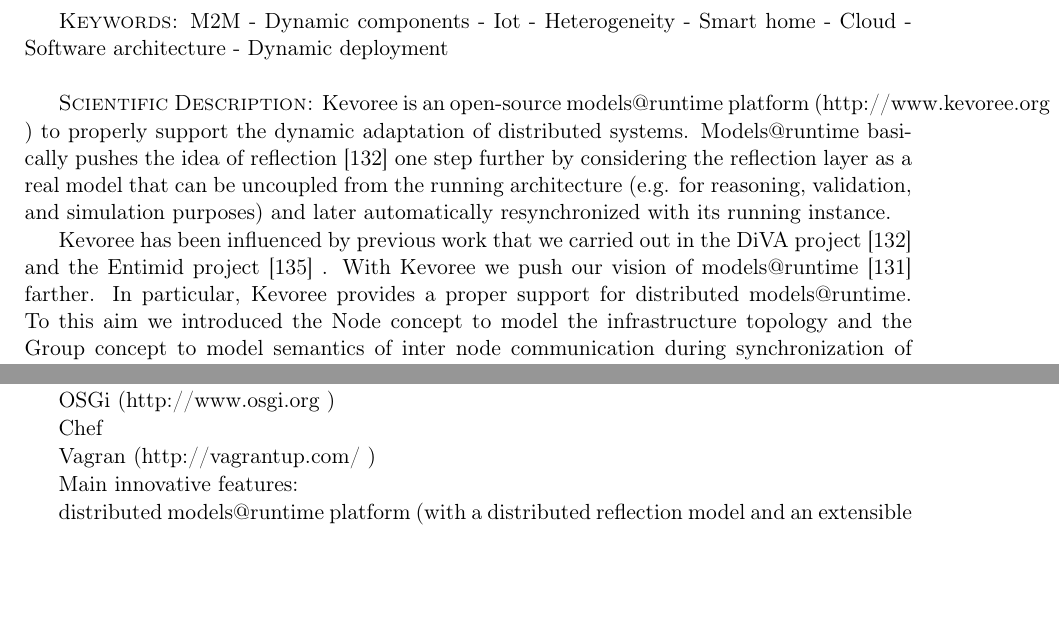
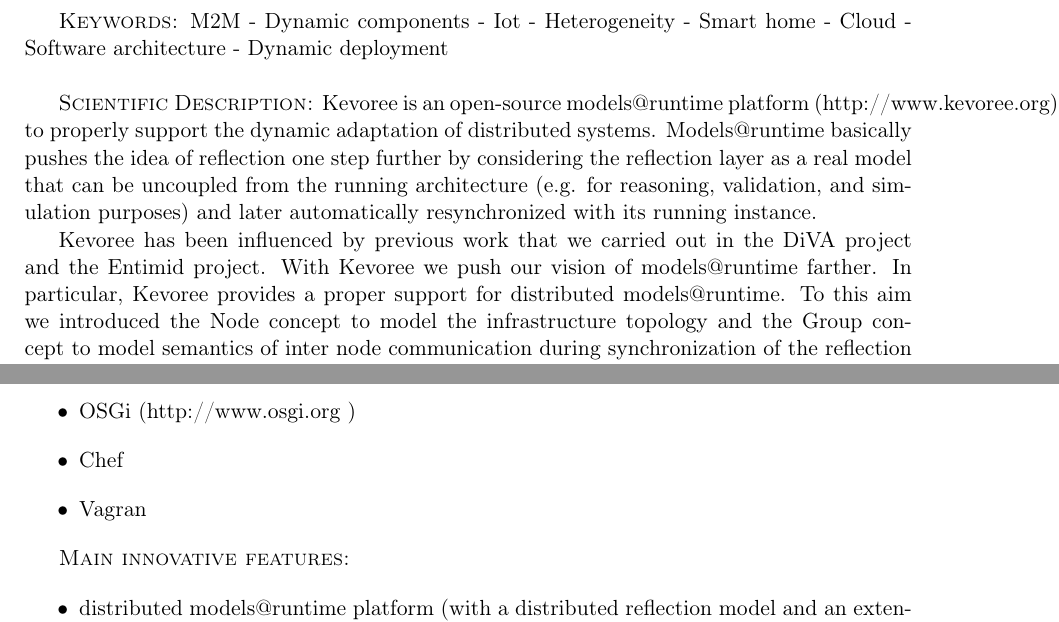
Before and after one commit to barais/RA2018, a LaTeX document (diverse2018.tex): two parts of page 25 of 53 before the commit and two parts of page 25 of 54 after it, joined at a grey line, cut so that both start at the same text, the shorter picture padded with empty space. Compiled offline with pdfLaTeX.

Commit message:
small changes

```diff
--- a/diverse2018.tex
+++ b/diverse2018.tex
@@ -864,9 +864,9 @@
    \textsc{Keywords:} M2M - Dynamic components - Iot - Heterogeneity - Smart home - Cloud - Software architecture - Dynamic deployment \\
 
 
-    \textsc{Scientific Description:} Kevoree is an open-source models@runtime platform (http://www.kevoree.org ) to properly support the dynamic adaptation of distributed systems. Models@runtime basically pushes the idea of reflection [132] one step further by considering the reflection layer as a real model that can be uncoupled from the running architecture (e.g. for reasoning, validation, and simulation purposes) and later automatically resynchronized with its running instance.
-
-Kevoree has been influenced by previous work that we carried out in the DiVA project [132] and the Entimid project [135] . With Kevoree we push our vision of models@runtime [131] farther. In particular, Kevoree provides a proper support for distributed models@runtime. To this aim we introduced the Node concept to model the infrastructure topology and the Group concept to model semantics of inter node communication during synchronization of the reflection model among nodes. Kevoree includes a Channel concept to allow for multiple communication semantics between remoteComponents deployed on heterogeneous nodes. All Kevoree concepts (Component, Channel, Node, Group) obey the object type design pattern to separate deployment artifacts from running artifacts. Kevoree supports multiple kinds of very different execution node technology (e.g. Java, Android, MiniCloud, FreeBSD, Arduino, ...).
+    \textsc{Scientific Description:} Kevoree is an open-source models@runtime platform (http://www.kevoree.org) to properly support the dynamic adaptation of distributed systems. Models@runtime basically pushes the idea of reflection one step further by considering the reflection layer as a real model that can be uncoupled from the running architecture (e.g. for reasoning, validation, and simulation purposes) and later automatically resynchronized with its running instance.
+
+Kevoree has been influenced by previous work that we carried out in the DiVA project and the Entimid project. With Kevoree we push our vision of models@runtime farther. In particular, Kevoree provides a proper support for distributed models@runtime. To this aim we introduced the Node concept to model the infrastructure topology and the Group concept to model semantics of inter node communication during synchronization of the reflection model among nodes. Kevoree includes a Channel concept to allow for multiple communication semantics between remoteComponents deployed on heterogeneous nodes. All Kevoree concepts (Component, Channel, Node, Group) obey the object type design pattern to separate deployment artifacts from running artifacts. Kevoree supports multiple kinds of very different execution node technology (e.g. Java, Android, MiniCloud, FreeBSD, Arduino, ...).
 
 Kevoree is distributed under the terms of the LGPL open source license.
 
@@ -879,11 +872,0 @@
-    GCM-Proactive (http://proactive.inria.fr/ )
-
-    OSGi (http://www.osgi.org )
-
-    Chef
-
-    Vagran (http://vagrantup.com/ )
-
-Main innovative features:
-
-    distributed models@runtime platform (with a distributed reflection model and an extensible models@runtime dissemination set of strategies).
@@ -899,0 +878,10 @@
+ 	\item OSGi (http://www.osgi.org )
+ 	\item Chef
+ 	\item Vagran
+\end{itemize}
+
+
+\textsc{Main innovative features:}
+\begin{itemize}
+	\item distributed models@runtime platform (with a distributed reflection model and an extensible models@runtime dissemination set of strategies).
+	\item Support for heterogeneous node type (from Cyber Physical System with few resources until cloud computing infrastructure).
```
Also changed, not shown: diverse2018.tex (35 more changed lines).
